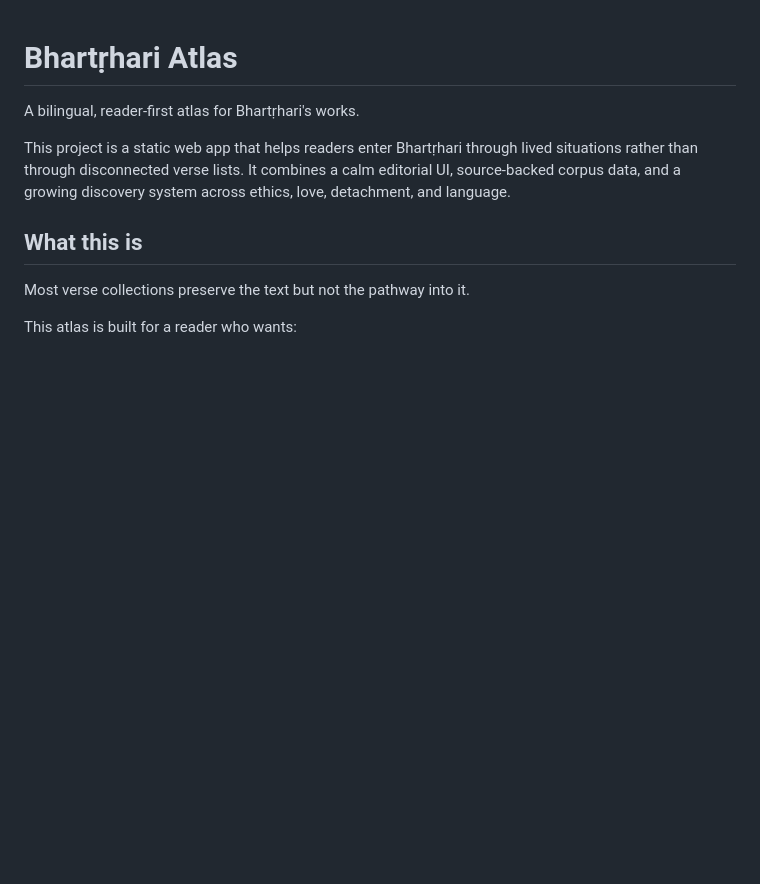
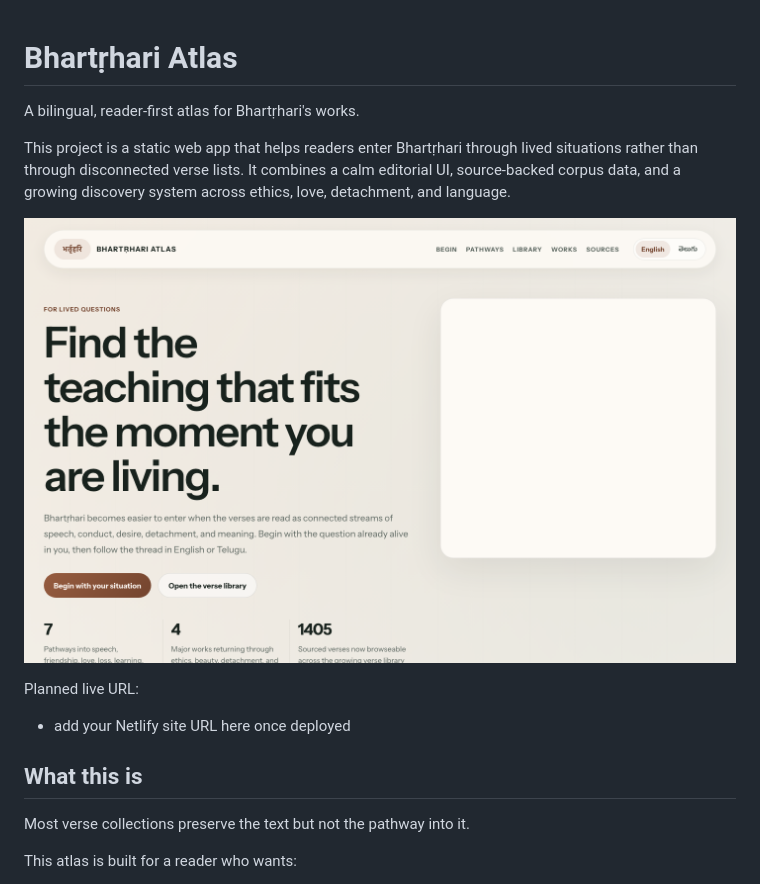
Before and after one commit to shwetanaren/BHARTRHARI-ATLAS, a Markdown page: README.md, the part around the change. Drawn GitHub-style; pictures changed too: assets/social-preview.png (added); blank space fills up the shorter version.

```diff
--- a/README.md
+++ b/README.md
@@ -3,6 +3,12 @@
 A bilingual, reader-first atlas for Bhartṛhari's works.
 
 This project is a static web app that helps readers enter Bhartṛhari through lived situations rather than through disconnected verse lists. It combines a calm editorial UI, source-backed corpus data, and a growing discovery system across ethics, love, detachment, and language.
+
+![Bhartṛhari Atlas preview](assets/social-preview.png)
+
+Planned live URL:
+
+- add your Netlify site URL here once deployed
 
 ## What this is
 
```
Also changed, not shown: 1 other file.
